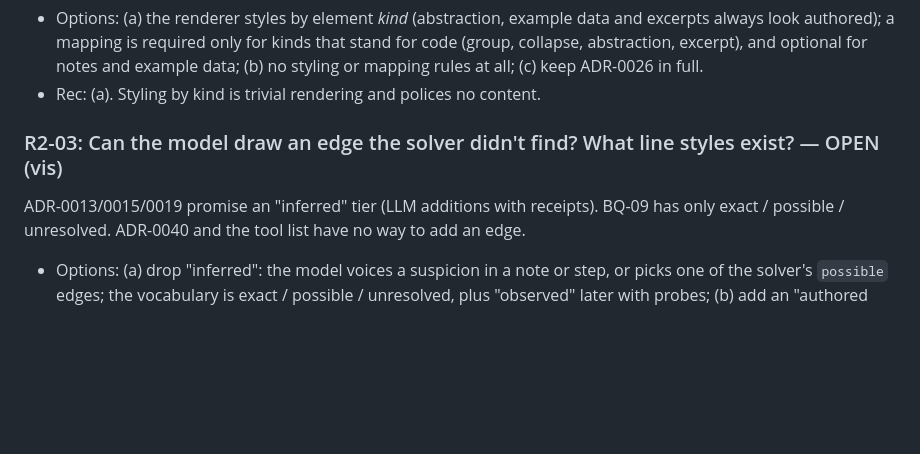
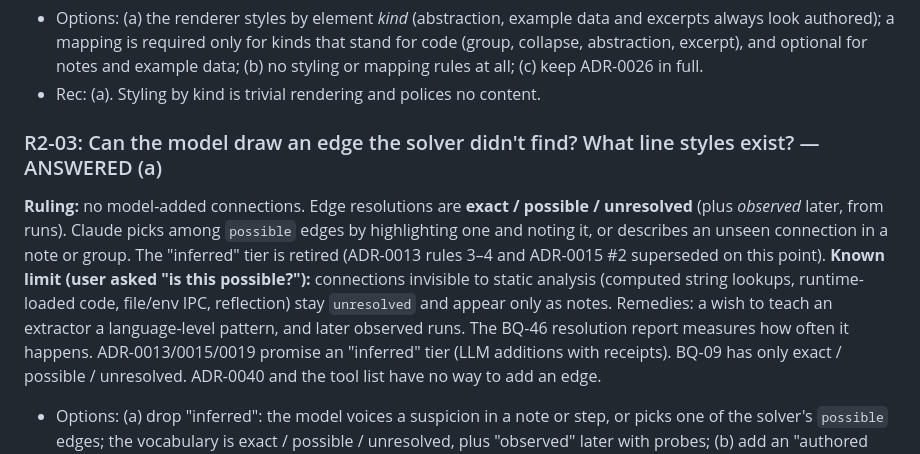
Before and after one commit to andrewsalinas09/Insight, a Markdown page: docs/BUILD-QUESTIONS.md, the part around the change. Rendered like a GitHub page; blank space fills up the shorter version.

Commit message:
R2-03: no model-added edges; inferred tier retired
Co-Authored-By: Claude Opus 5.5 <noreply@anthropic.com>

```diff
--- a/docs/BUILD-QUESTIONS.md
+++ b/docs/BUILD-QUESTIONS.md
@@ -568,7 +568,8 @@ ADR-0026 says styling is enforced and unmapped elements are rejected (TB-105). A
 - Options: (a) the renderer styles by element *kind* (abstraction, example data and excerpts always look authored); a mapping is required only for kinds that stand for code (group, collapse, abstraction, excerpt), and optional for notes and example data; (b) no styling or mapping rules at all; (c) keep ADR-0026 in full.
 - Rec: (a). Styling by kind is trivial rendering and polices no content.
 
-### R2-03: Can the model draw an edge the solver didn't find? What line styles exist? — OPEN (vis)
+### R2-03: Can the model draw an edge the solver didn't find? What line styles exist? — ANSWERED (a)
+**Ruling:** no model-added connections. Edge resolutions are **exact / possible / unresolved** (plus *observed* later, from runs). Claude picks among `possible` edges by highlighting one and noting it, or describes an unseen connection in a note or group. The "inferred" tier is retired (ADR-0013 rules 3–4 and ADR-0015 #2 superseded on this point). **Known limit (user asked "is this possible?"):** connections invisible to static analysis (computed string lookups, runtime-loaded code, file/env IPC, reflection) stay `unresolved` and appear only as notes. Remedies: a wish to teach an extractor a language-level pattern, and later observed runs. The BQ-46 resolution report measures how often it happens.
 ADR-0013/0015/0019 promise an "inferred" tier (LLM additions with receipts). BQ-09 has only exact / possible / unresolved. ADR-0040 and the tool list have no way to add an edge.
 - Options: (a) drop "inferred": the model voices a suspicion in a note or step, or picks one of the solver's `possible` edges; the vocabulary is exact / possible / unresolved, plus "observed" later with probes; (b) add an "authored edge" element, unverified; (c) build the receipt checker.
 - Rec: (a).
```
Also changed, not shown: docs/decisions/ADR-0013-code-is-truth-additions-need-receipts.md (+1 -1 lines), docs/decisions/ADR-0015-static-first-llm-in-the-loop-log-probes.md (+1 -1 lines).
